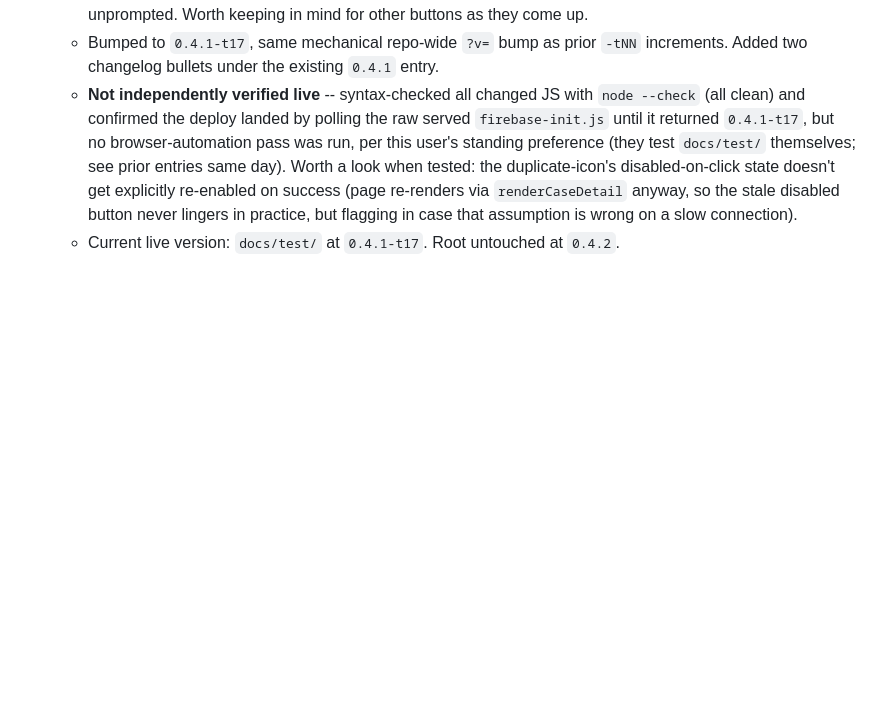
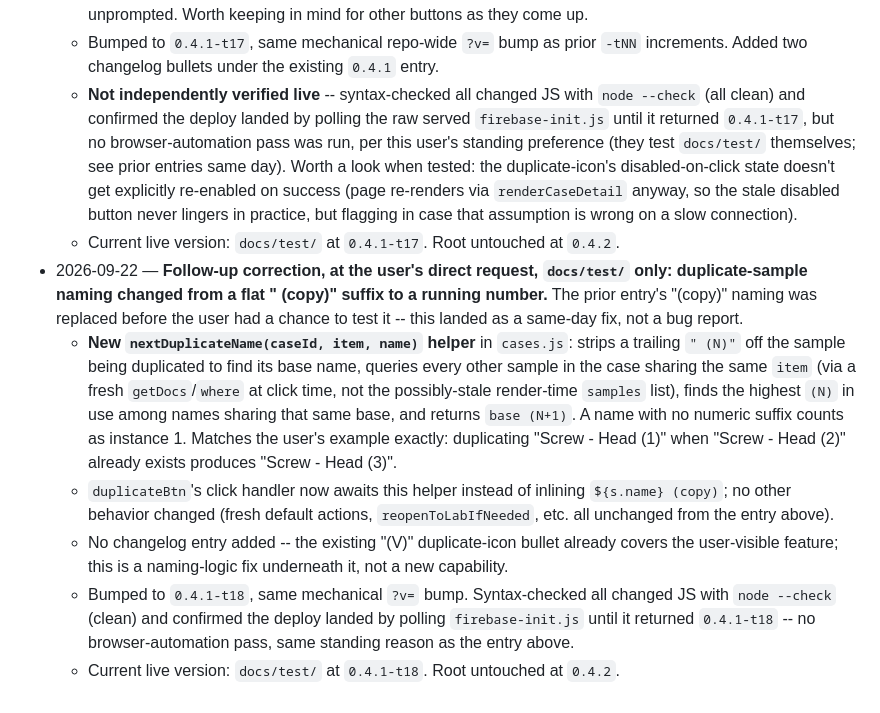
Before and after one commit to Matanyaa/smart-lab, a Markdown page: HANDOFF.md, the part around the change. Drawn GitHub-style; blank space fills up the shorter version.

Commit message:
HANDOFF: duplicate-sample running-number naming fix
Co-Authored-By: Claude Sonnet 5 <noreply@anthropic.com>

```diff
--- a/HANDOFF.md
+++ b/HANDOFF.md
@@ -181,3 +181,9 @@
   - Bumped to `0.4.1-t17`, same mechanical repo-wide `?v=` bump as prior `-tNN` increments. Added two changelog bullets under the existing `0.4.1` entry.
   - **Not independently verified live** -- syntax-checked all changed JS with `node --check` (all clean) and confirmed the deploy landed by polling the raw served `firebase-init.js` until it returned `0.4.1-t17`, but no browser-automation pass was run, per this user's standing preference (they test `docs/test/` themselves; see prior entries same day). Worth a look when tested: the duplicate-icon's disabled-on-click state doesn't get explicitly re-enabled on success (page re-renders via `renderCaseDetail` anyway, so the stale disabled button never lingers in practice, but flagging in case that assumption is wrong on a slow connection).
   - Current live version: `docs/test/` at `0.4.1-t17`. Root untouched at `0.4.2`.
+- 2026-09-22 — **Follow-up correction, at the user's direct request, `docs/test/` only: duplicate-sample naming changed from a flat " (copy)" suffix to a running number.** The prior entry's "(copy)" naming was replaced before the user had a chance to test it -- this landed as a same-day fix, not a bug report.
+  - **New `nextDuplicateName(caseId, item, name)` helper** in `cases.js`: strips a trailing `" (N)"` off the sample being duplicated to find its base name, queries every other sample in the case sharing the same `item` (via a fresh `getDocs`/`where` at click time, not the possibly-stale render-time `samples` list), finds the highest `(N)` in use among names sharing that same base, and returns `base (N+1)`. A name with no numeric suffix counts as instance 1. Matches the user's example exactly: duplicating "Screw - Head (1)" when "Screw - Head (2)" already exists produces "Screw - Head (3)".
+  - `duplicateBtn`'s click handler now awaits this helper instead of inlining `${s.name} (copy)`; no other behavior changed (fresh default actions, `reopenToLabIfNeeded`, etc. all unchanged from the entry above).
+  - No changelog entry added -- the existing "(V)" duplicate-icon bullet already covers the user-visible feature; this is a naming-logic fix underneath it, not a new capability.
+  - Bumped to `0.4.1-t18`, same mechanical `?v=` bump. Syntax-checked all changed JS with `node --check` (clean) and confirmed the deploy landed by polling `firebase-init.js` until it returned `0.4.1-t18` -- no browser-automation pass, same standing reason as the entry above.
+  - Current live version: `docs/test/` at `0.4.1-t18`. Root untouched at `0.4.2`.
```
